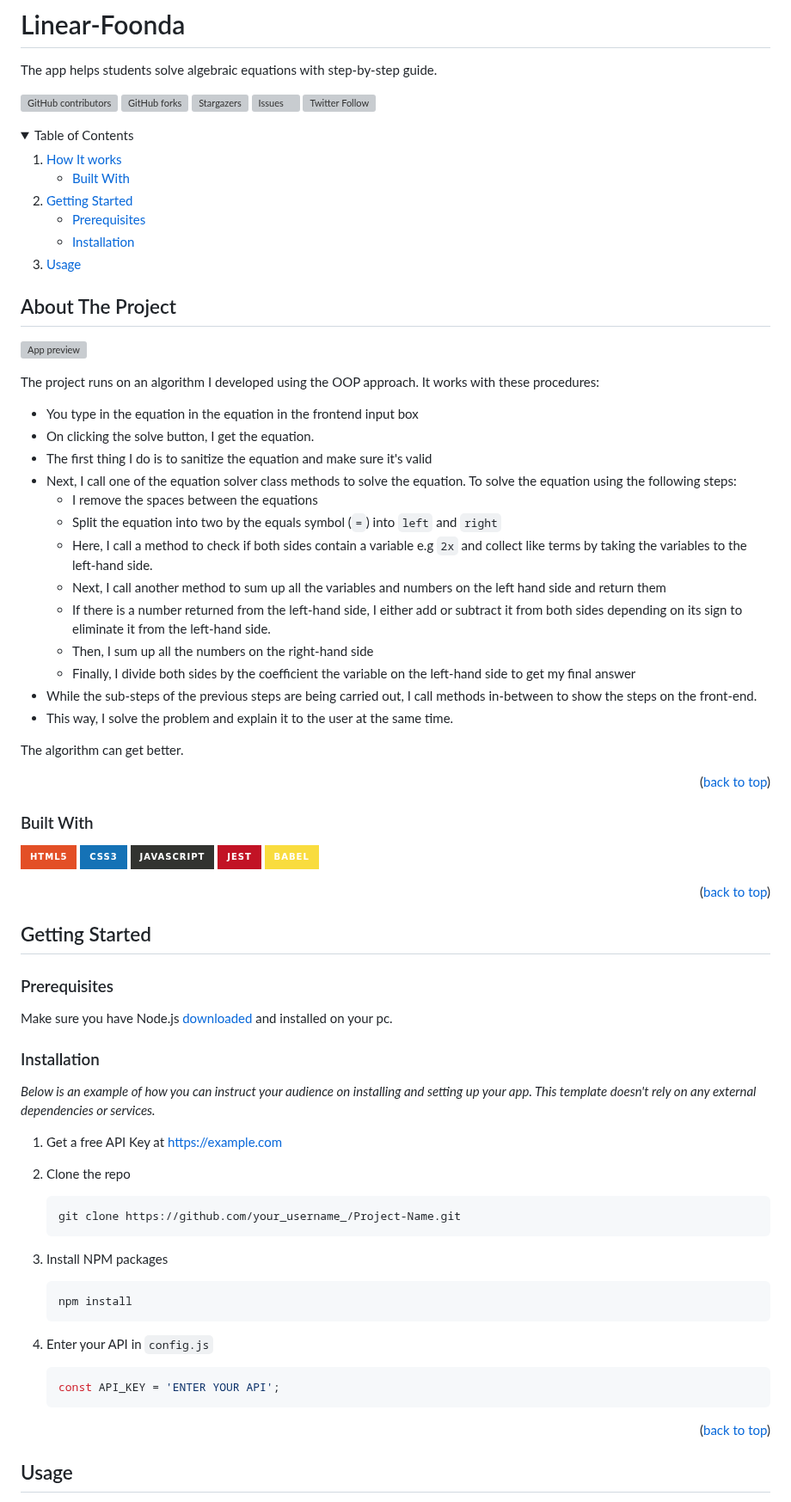
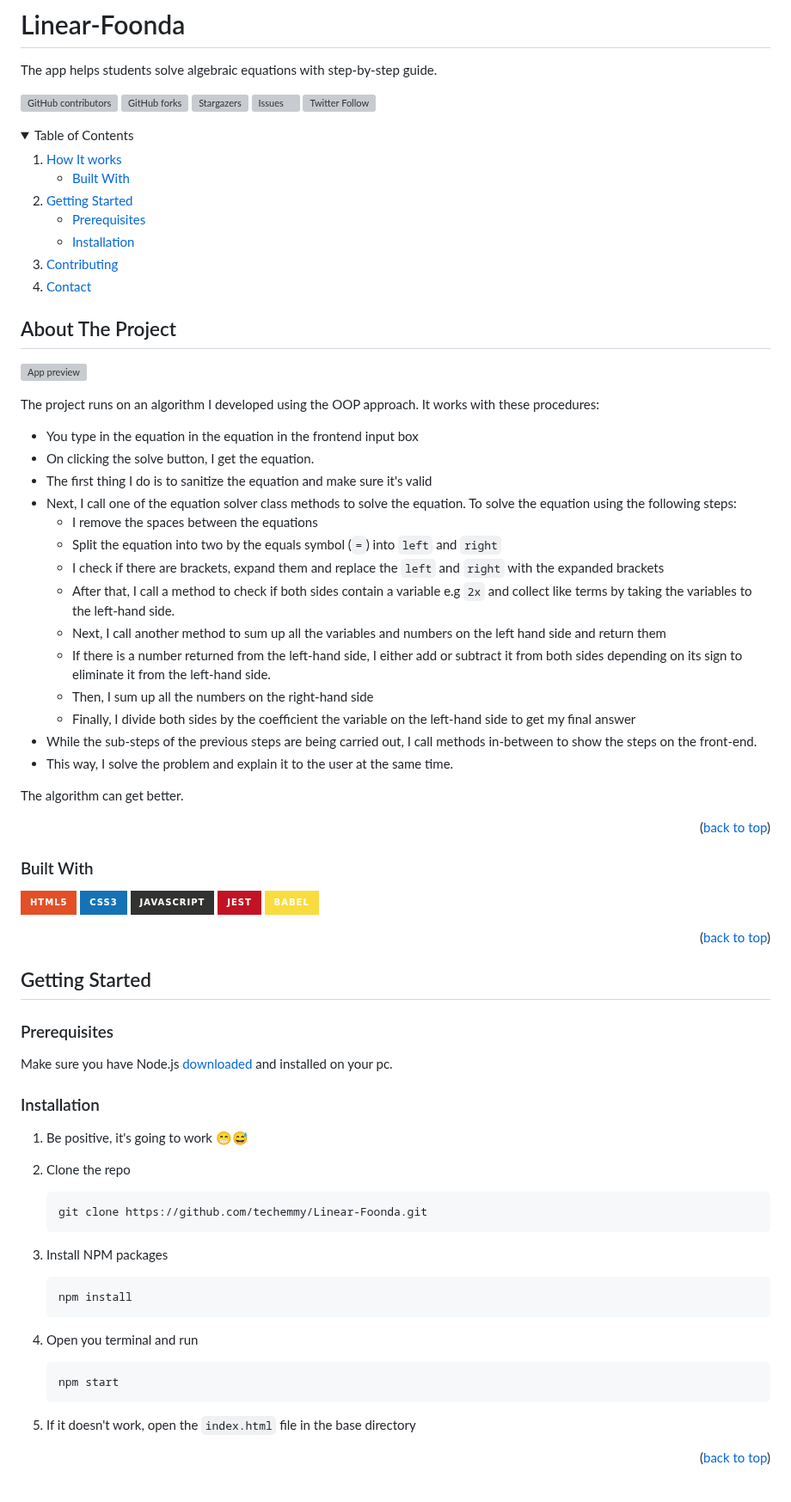
Before and after one commit to techemmy/Linear-Foonda, a Markdown page: README.md, the part around one of its changes. Shown at 86% size. GitHub-like rendering; folded sections open; badges without logos; grey boxes are pictures that could not be loaded.

Commit message:
docs: update README.md

````diff
--- a/README.md
+++ b/README.md
@@ -28,7 +25,8 @@ The app helps students solve algebraic equations with step-by-step guide.
         <li><a href="#installation">Installation</a></li>
       </ul>
     </li>
-    <li><a href="#usage">Usage</a></li>
+    <li><a href="#contributing">Contributing</a></li>
+    <li><a href="#contact">Contact</a></li>
   </ol>
 </details>
 
@@ -45,7 +43,8 @@ The project runs on an algorithm I developed using the OOP approach. It works wi
 - Next, I call one of the equation solver class methods to solve the equation. To solve the equation using the following steps:
   - I remove the spaces between the equations
   - Split the equation into two by the equals symbol (`=`) into `left` and `right`
-  - Here, I call a method to check if both sides contain a variable e.g `2x` and collect like terms by taking the variables to the left-hand side.
+  - I check if there are brackets, expand them and replace the `left` and `right` with the expanded brackets
+  - After that, I call a method to check if both sides contain a variable e.g `2x` and collect like terms by taking the variables to the left-hand side.
   - Next, I call another method to sum up all the variables and numbers on the left hand side and return them
   - If there is a number returned from the left-hand side, I either add or subtract it from both sides depending on its sign to eliminate it from the left-hand side.
   - Then, I sum up all the numbers on the right-hand side
@@ -76,13 +75,11 @@ Make sure you have Node.js [downloaded](https://nodejs.org/en) and installed on
 
 ### Installation
 
-_Below is an example of how you can instruct your audience on installing and setting up your app. This template doesn't rely on any external dependencies or services._
-
-1. Get a free API Key at [https://example.com](https://example.com)
+1. Be positive, it's going to work 😁😅
 2. Clone the repo
 
    ```sh
-   git clone https://github.com/your_username_/Project-Name.git
+   git clone https://github.com/techemmy/Linear-Foonda.git
    ```
 
 3. Install NPM packages
@@ -91,14 +88,13 @@ _Below is an example of how you can instruct your audience on installing and set
    npm install
    ```
 
-4. Enter your API in `config.js`
+4. Open you terminal and run
 
-   ```js
-   const API_KEY = 'ENTER YOUR API';
+   ```sh
+   npm start
    ```
 
-<p align="right">(<a href="#readme-top">back to top</a>)</p>
+5. If it doesn't work, open the `index.html` file in the base directory
 
-<!-- USAGE EXAMPLES -->
-## Usage
+<p align="right">(<a href="#linear-foonda">back to top</a>)</p>
 
````
Also changed, not shown: other parts of README.md (+7 -29 lines).
